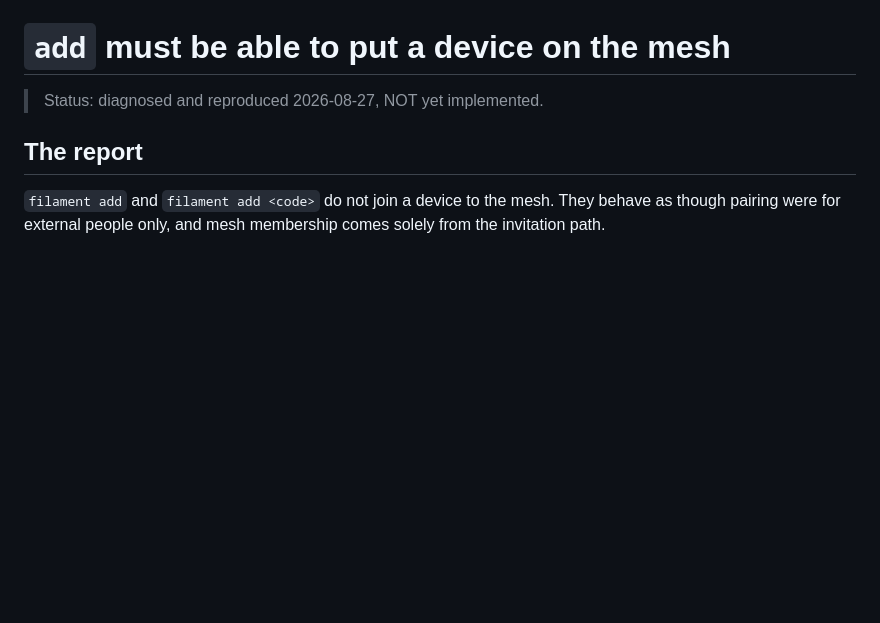
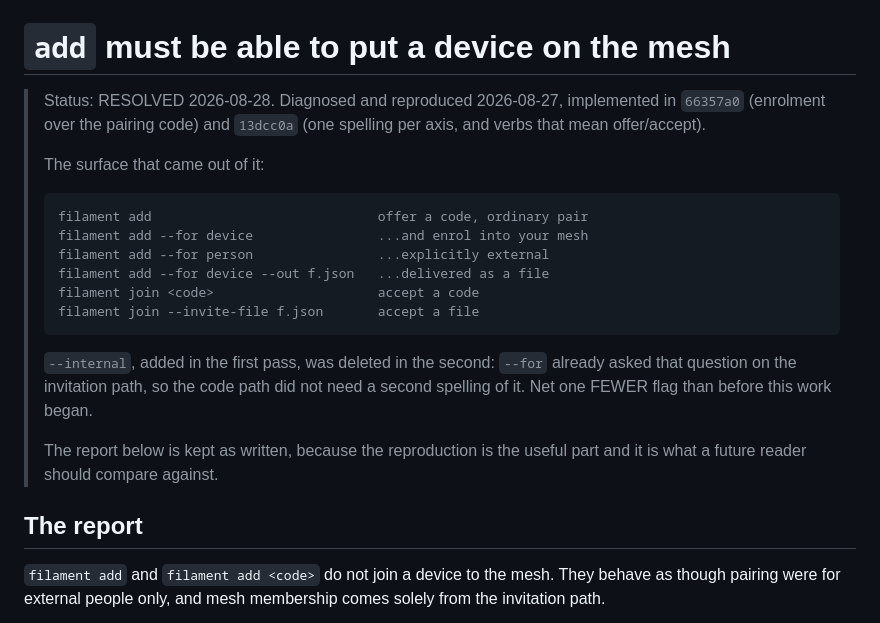
Before and after one commit to Abdk4Moura/stunning-tribble, a Markdown page: docs/design-add-joins-the-mesh.md, the part around the change. GitHub-like rendering; blank space fills up the shorter version.

Commit message:
docs: bring the add/join flow docs in line with the surface
design-mesh-ux.md still described the flow as "filament add on one machine,
filament add <code> on the other", which is the shape the CLI moved away from:
the verbs now split by role, so add offers and join accepts, and the transport
is an argument rather than a different verb.

design-add-joins-the-mesh.md said NOT yet implemented. It is, in 66357a0 and
13dcc0a, so the status now says so and records the resulting surface in one
place. The reproduction below it is kept verbatim: it is the useful part, and it
is what a future reader should compare against.

Also correcting something I claimed while summarising: I said the web app still
tells users `filament add <code>`. It does not. The frontend has no references
to CLI verbs at all, in any of js/svelte/html/ts. I asserted it without looking,
which is the same habit that produced the stale path pointers earlier in this
branch. Checked now: zero matches.

```diff
--- a/docs/design-add-joins-the-mesh.md
+++ b/docs/design-add-joins-the-mesh.md
@@ -1,6 +1,24 @@
 # `add` must be able to put a device on the mesh
 
-> Status: diagnosed and reproduced 2026-08-27, NOT yet implemented.
+> Status: RESOLVED 2026-08-28. Diagnosed and reproduced 2026-08-27, implemented
+> in `66357a0` (enrolment over the pairing code) and `13dcc0a` (one spelling per
+> axis, and verbs that mean offer/accept).
+>
+> The surface that came out of it:
+>
+>     filament add                             offer a code, ordinary pair
+>     filament add --for device                ...and enrol into your mesh
+>     filament add --for person                ...explicitly external
+>     filament add --for device --out f.json   ...delivered as a file
+>     filament join <code>                     accept a code
+>     filament join --invite-file f.json       accept a file
+>
+> `--internal`, added in the first pass, was deleted in the second: `--for`
+> already asked that question on the invitation path, so the code path did not
+> need a second spelling of it. Net one FEWER flag than before this work began.
+>
+> The report below is kept as written, because the reproduction is the useful
+> part and it is what a future reader should compare against.
 
 ## The report
 
```
Also changed, not shown: docs/design-mesh-ux.md (+8 -3 lines).
